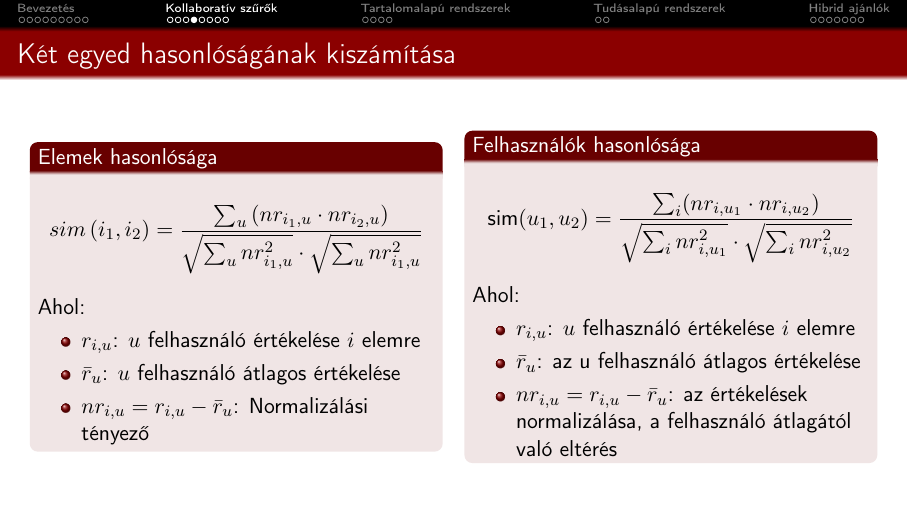
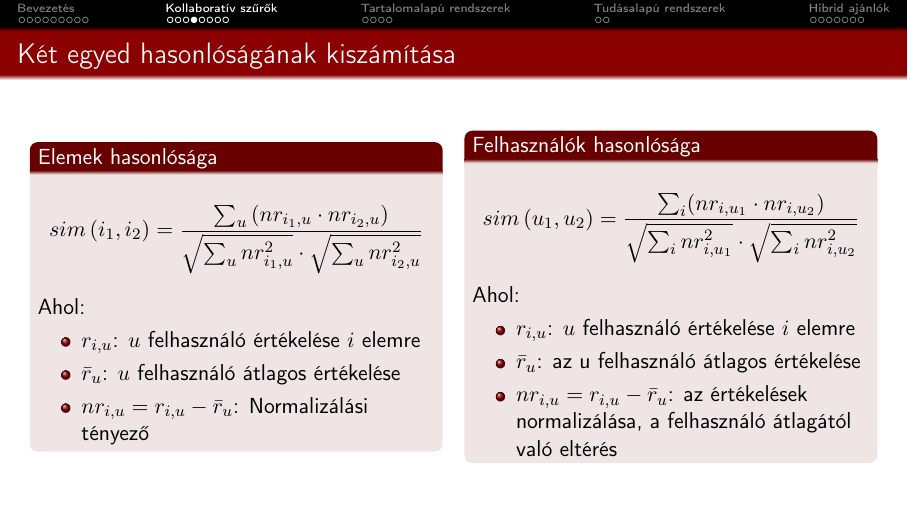
Before and after one commit to basictask/Elemzesmodszertan, LaTeX slides (9_recommender/doc/9_recommender.tex): page 13 of 35. Compiled offline with pdfLaTeX.

Commit message:
minor correction on 9/doc

```diff
--- a/9_recommender/doc/9_recommender.tex
+++ b/9_recommender/doc/9_recommender.tex
@@ -209,7 +209,7 @@ A példában a cél $u_1$ felhasználó értékelésének megbecsülése az AV f
 \begin{column}{.5\textwidth}
 \begin{block}{Elemek hasonlósága}
 \[
-sim\left( i_1,i_2 \right) = \frac{\sum_u\left( nr_{i_1,u} \cdot nr_{i_2,u} \right)}{\sqrt{\sum_u nr^2_{i_1,u}} \cdot \sqrt{\sum_u nr^2_{i_1,u}}}
+sim\left( i_1,i_2 \right) = \frac{\sum_u\left( nr_{i_1,u} \cdot nr_{i_2,u} \right)}{\sqrt{\sum_u nr^2_{i_1,u}} \cdot \sqrt{\sum_u nr^2_{i_2,u}}}
 \]
 Ahol:
 \begin{itemize}
```
Also changed, not shown: 9_recommender/doc/9_recommender.pdf, 9_recommender/doc/9_recommender.tex (2 more changed lines).
